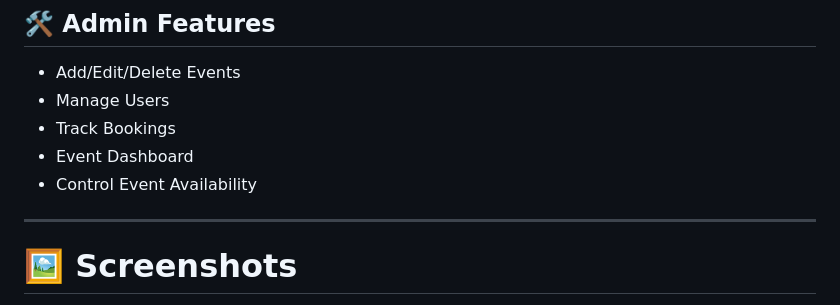
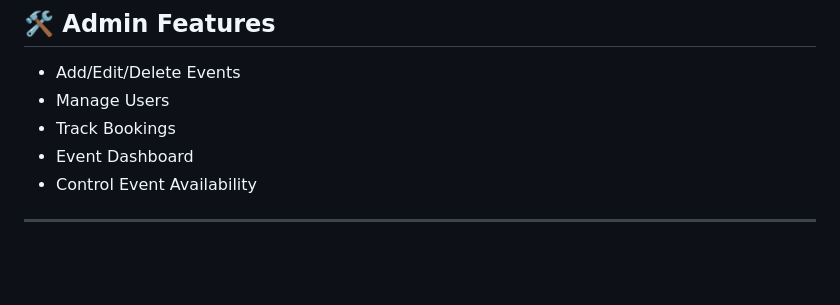
Before and after one commit to priyamishra2416/eventx-management-django, a Markdown page: README.md, the part around one of its changes. Drawn GitHub-style; blank space fills up the shorter version.

```diff
--- a/README.md
+++ b/README.md
@@ -48,5 +48,4 @@ The platform provides:
 
 ---
 
-# 🖼️ Screenshots
 
```
Also changed, not shown: other parts of README.md (+0 -17 lines).
